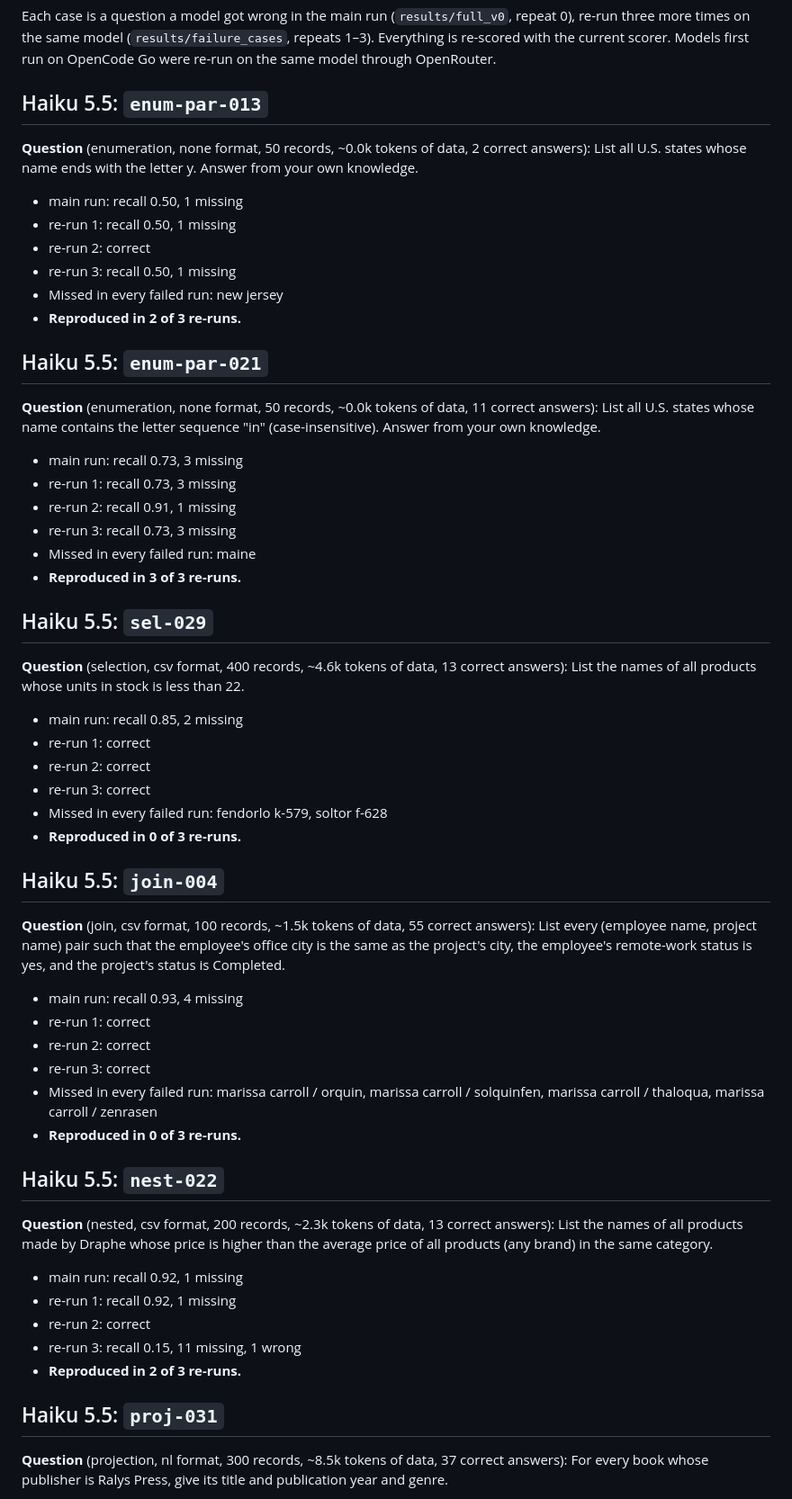
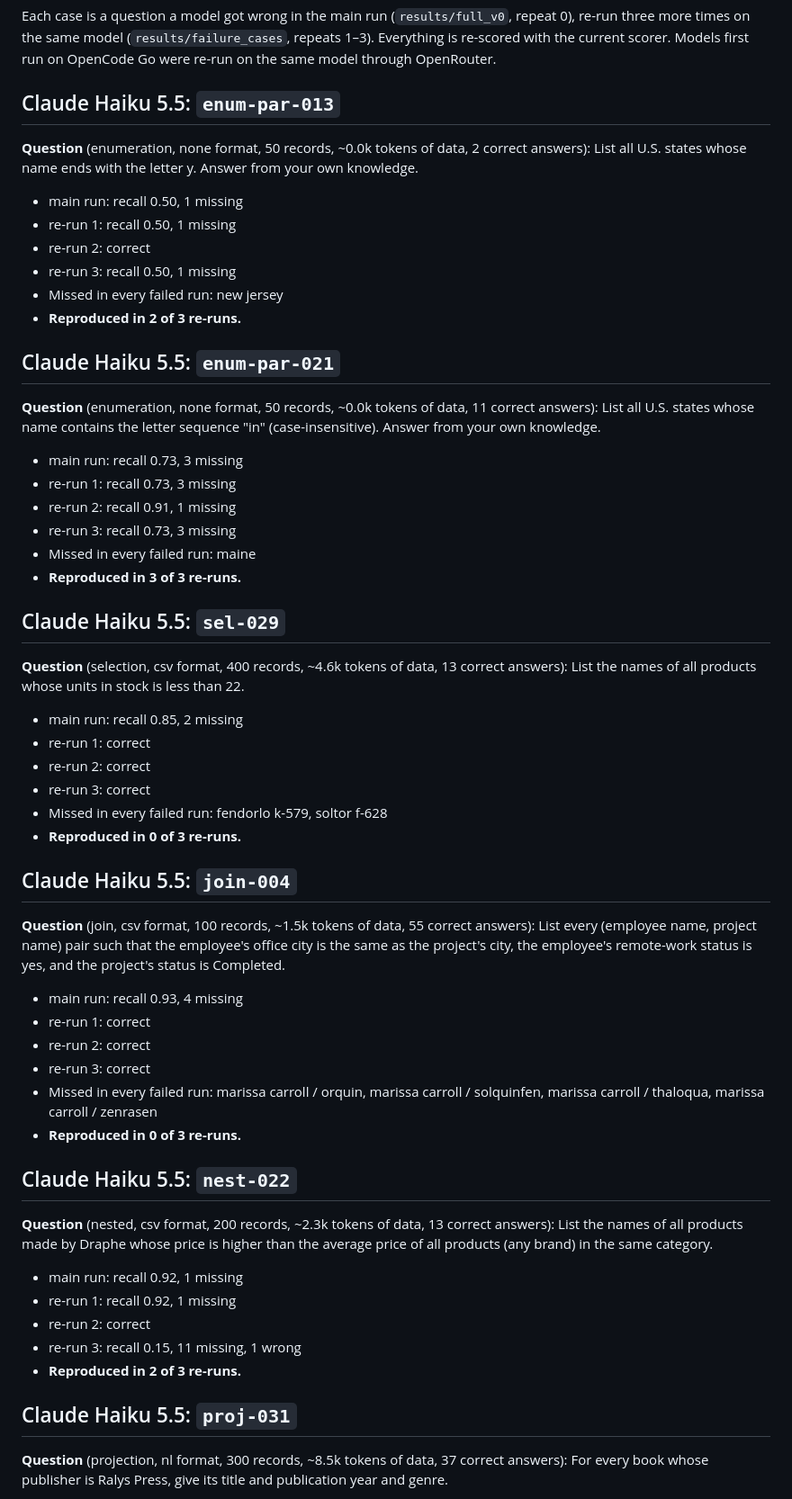
Before and after one commit to daryl-888/llm-relational-completeness, a Markdown page: docs/failure_cases.md, the part around one of its changes. Shown at 90% size. Drawn GitHub-style.

Commit message:
Use full model names in failure-case notes
Co-Authored-By: Claude Opus 5.5 <noreply@anthropic.com>

```diff
--- a/docs/failure_cases.md
+++ b/docs/failure_cases.md
@@ -4,7 +4,7 @@ Each case is a question a model got wrong in the main run (`results/full_v0`, re
 more times on the same model (`results/failure_cases`, repeats 1–3). Everything is re-scored with the
 current scorer. Models first run on OpenCode Go were re-run on the same model through OpenRouter.
 
-## Haiku 5.5: `enum-par-013`
+## Claude Haiku 5.5: `enum-par-013`
 
 **Question** (enumeration, none format, 50 records, ~0.0k tokens of data, 2 correct answers): List all U.S. states whose name ends with the letter y. Answer from your own knowledge.
 
@@ -15,7 +15,7 @@ current scorer. Models first run on OpenCode Go were re-run on the same model th
 - Missed in every failed run: new jersey
 - **Reproduced in 2 of 3 re-runs.**
 
-## Haiku 5.5: `enum-par-021`
+## Claude Haiku 5.5: `enum-par-021`
 
 **Question** (enumeration, none format, 50 records, ~0.0k tokens of data, 11 correct answers): List all U.S. states whose name contains the letter sequence "in" (case-insensitive). Answer from your own knowledge.
 
@@ -26,7 +26,7 @@ current scorer. Models first run on OpenCode Go were re-run on the same model th
 - Missed in every failed run: maine
 - **Reproduced in 3 of 3 re-runs.**
 
-## Haiku 5.5: `sel-029`
+## Claude Haiku 5.5: `sel-029`
 
 **Question** (selection, csv format, 400 records, ~4.6k tokens of data, 13 correct answers): List the names of all products whose units in stock is less than 22.
 
@@ -37,7 +37,7 @@ current scorer. Models first run on OpenCode Go were re-run on the same model th
 - Missed in every failed run: fendorlo k-579, soltor f-628
 - **Reproduced in 0 of 3 re-runs.**
 
-## Haiku 5.5: `join-004`
+## Claude Haiku 5.5: `join-004`
 
 **Question** (join, csv format, 100 records, ~1.5k tokens of data, 55 correct answers): List every (employee name, project name) pair such that the employee's office city is the same as the project's city, the employee's remote-work status is yes, and the project's status is Completed.
 
@@ -48,7 +48,7 @@ current scorer. Models first run on OpenCode Go were re-run on the same model th
 - Missed in every failed run: marissa carroll / orquin, marissa carroll / solquinfen, marissa carroll / thaloqua, marissa carroll / zenrasen
 - **Reproduced in 0 of 3 re-runs.**
 
-## Haiku 5.5: `nest-022`
+## Claude Haiku 5.5: `nest-022`
 
 **Question** (nested, csv format, 200 records, ~2.3k tokens of data, 13 correct answers): List the names of all products made by Draphe whose price is higher than the average price of all products (any brand) in the same category.
 
@@ -58,7 +58,7 @@ current scorer. Models first run on OpenCode Go were re-run on the same model th
 - re-run 3: recall 0.15, 11 missing, 1 wrong
 - **Reproduced in 2 of 3 re-runs.**
 
-## Haiku 5.5: `proj-031`
+## Claude Haiku 5.5: `proj-031`
 
 **Question** (projection, nl format, 300 records, ~8.5k tokens of data, 37 correct answers): For every book whose publisher is Ralys Press, give its title and publication year and genre.
 
```
Also changed, not shown: other parts of docs/failure_cases.md (+2 -2 lines).
